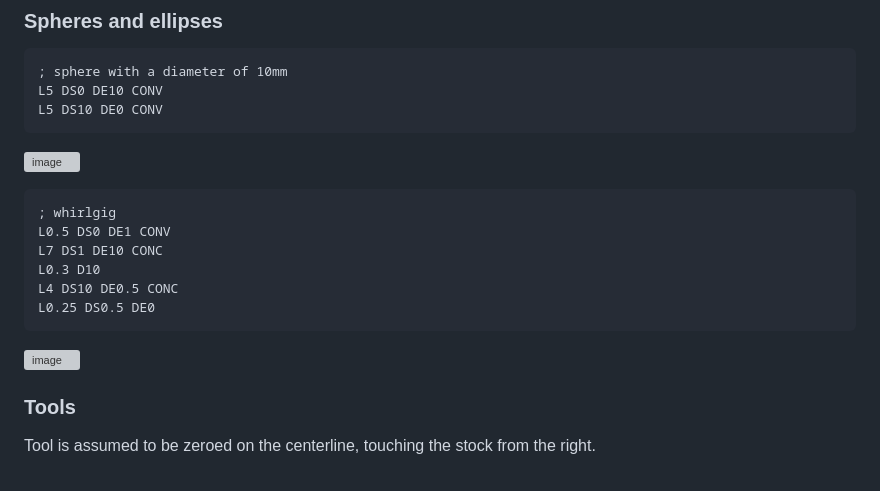
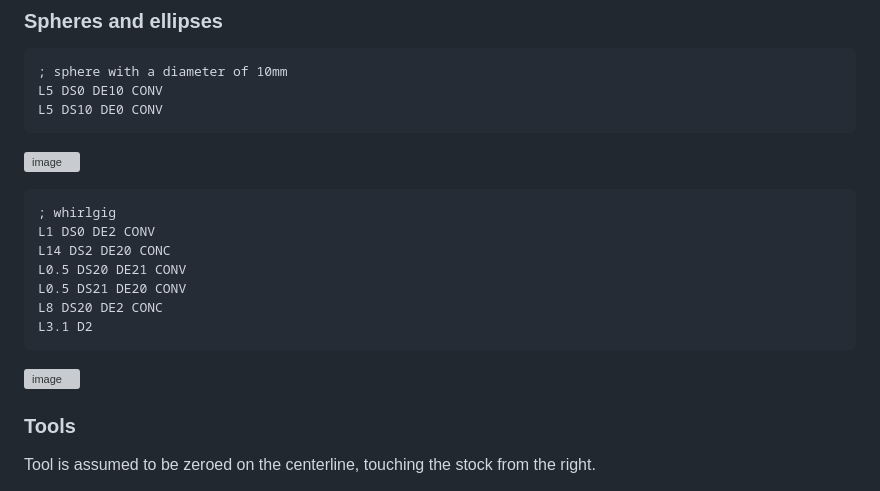
Before and after one commit to kachurovskiy/lathecode, a Markdown page: README.md, the part around the change printed below. Rendered like a GitHub page; grey boxes are pictures that could not be loaded.

Commit message:
Update whirlgig

````diff
--- a/README.md
+++ b/README.md
@@ -53,10 +53,11 @@ L5 DS10 DE0 CONV
 
 ```
 ; whirlgig
-L0.5 DS0 DE1 CONV
-L7 DS1 DE10 CONC
-L0.3 D10
-L4 DS10 DE0.5 CONC
-L0.25 DS0.5 DE0
+L1 DS0 DE2 CONV
+L14 DS2 DE20 CONC
+L0.5 DS20 DE21 CONV
+L0.5 DS21 DE20 CONV
+L8 DS20 DE2 CONC
+L3.1 D2
 ```
 
````
Also changed, not shown: other parts of README.md (+1 -2 lines).
